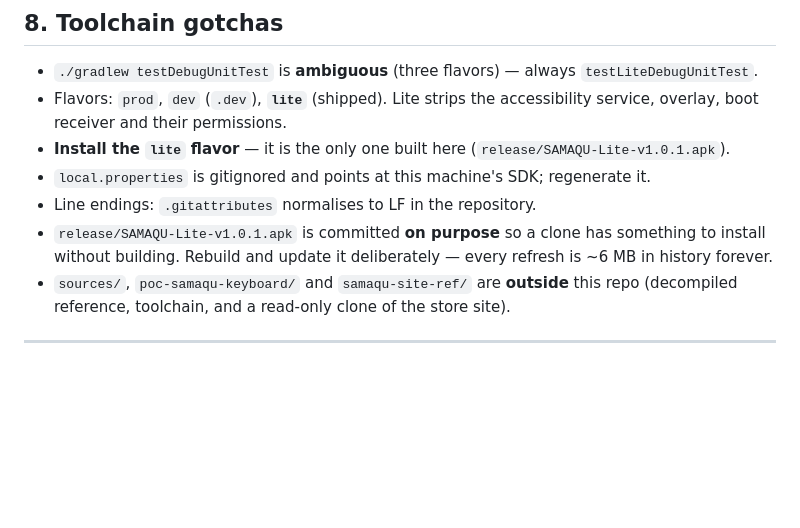
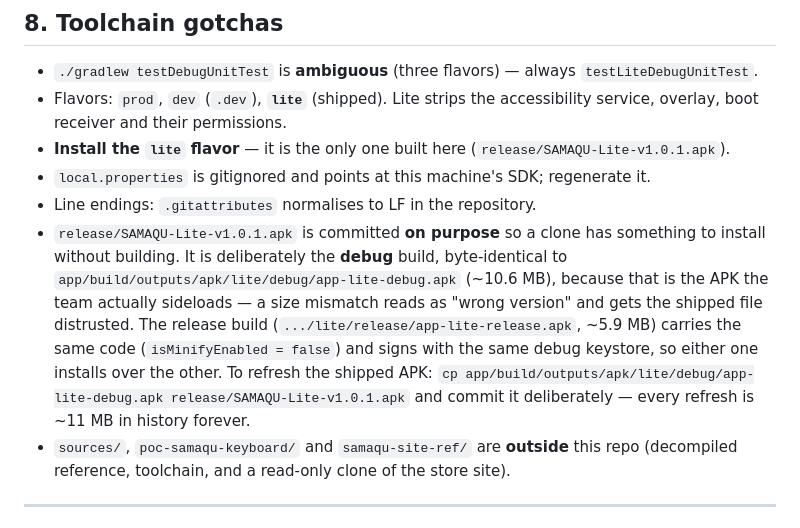
Before and after one commit to ersetdigital-sudo/samaqu-dashboard, a Markdown page: NOTES.md, the part around the change. Drawn GitHub-style; blank space fills up the shorter version.

Commit message:
Record which build the committed APK actually is
NOTES.md still described the shipped APK as a ~6 MB release build after the
swap in the previous commit, and said nothing about how to refresh it. An
agent reading the notes would have had to rediscover the debug-vs-release
reasoning from the commit log - the exact loop these notes exist to prevent.

Both docs now name the build, the reason (the team sideloads the debug APK,
release carries identical code and the same keystore), and the copy command.

🤖 Generated with Codebuff
Co-Authored-By: Codebuff <noreply@codebuff.com>

```diff
--- a/NOTES.md
+++ b/NOTES.md
@@ -184,8 +184,14 @@ Rules that exist for reasons:
 - `local.properties` is gitignored and points at this machine's SDK; regenerate it.
 - Line endings: `.gitattributes` normalises to LF in the repository.
 - `release/SAMAQU-Lite-v1.0.1.apk` is committed **on purpose** so a clone has something to
-  install without building. Rebuild and update it deliberately — every refresh is ~6 MB
-  in history forever.
+  install without building. It is deliberately the **debug** build, byte-identical to
+  `app/build/outputs/apk/lite/debug/app-lite-debug.apk` (~10.6 MB), because that is the
+  APK the team actually sideloads — a size mismatch reads as "wrong version" and gets the
+  shipped file distrusted. The release build (`.../lite/release/app-lite-release.apk`,
+  ~5.9 MB) carries the same code (`isMinifyEnabled = false`) and signs with the same
+  debug keystore, so either one installs over the other. To refresh the shipped APK:
+  `cp app/build/outputs/apk/lite/debug/app-lite-debug.apk release/SAMAQU-Lite-v1.0.1.apk`
+  and commit it deliberately — every refresh is ~11 MB in history forever.
 - `sources/`, `poc-samaqu-keyboard/` and `samaqu-site-ref/` are **outside** this repo
   (decompiled reference, toolchain, and a read-only clone of the store site).
 
```
Also changed, not shown: README.md (+2 -1 lines).
